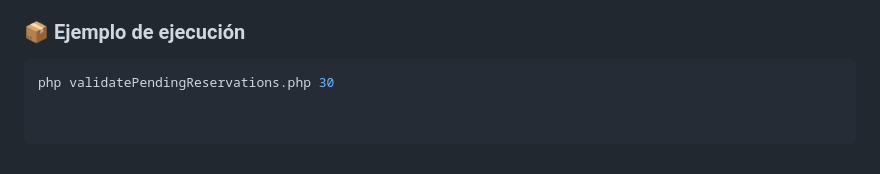
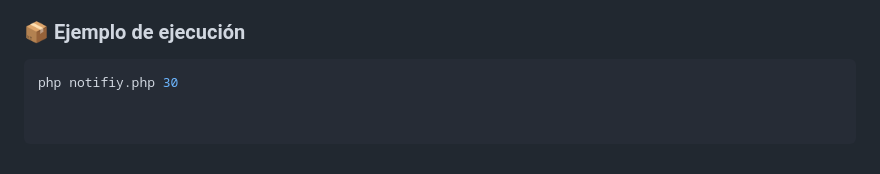
Before and after one commit to godlychrist/Aventones, a Markdown page: README.md, the part around the change. GitHub-like rendering.

````diff
--- a/README.md
+++ b/README.md
@@ -97,4 +97,4 @@ El proyecto incluye un **script ejecutable desde consola (PHP CLI)**:
 
 ### 📦 Ejemplo de ejecución
 ```bash
-php validatePendingReservations.php 30
+php notifiy.php 30
````
